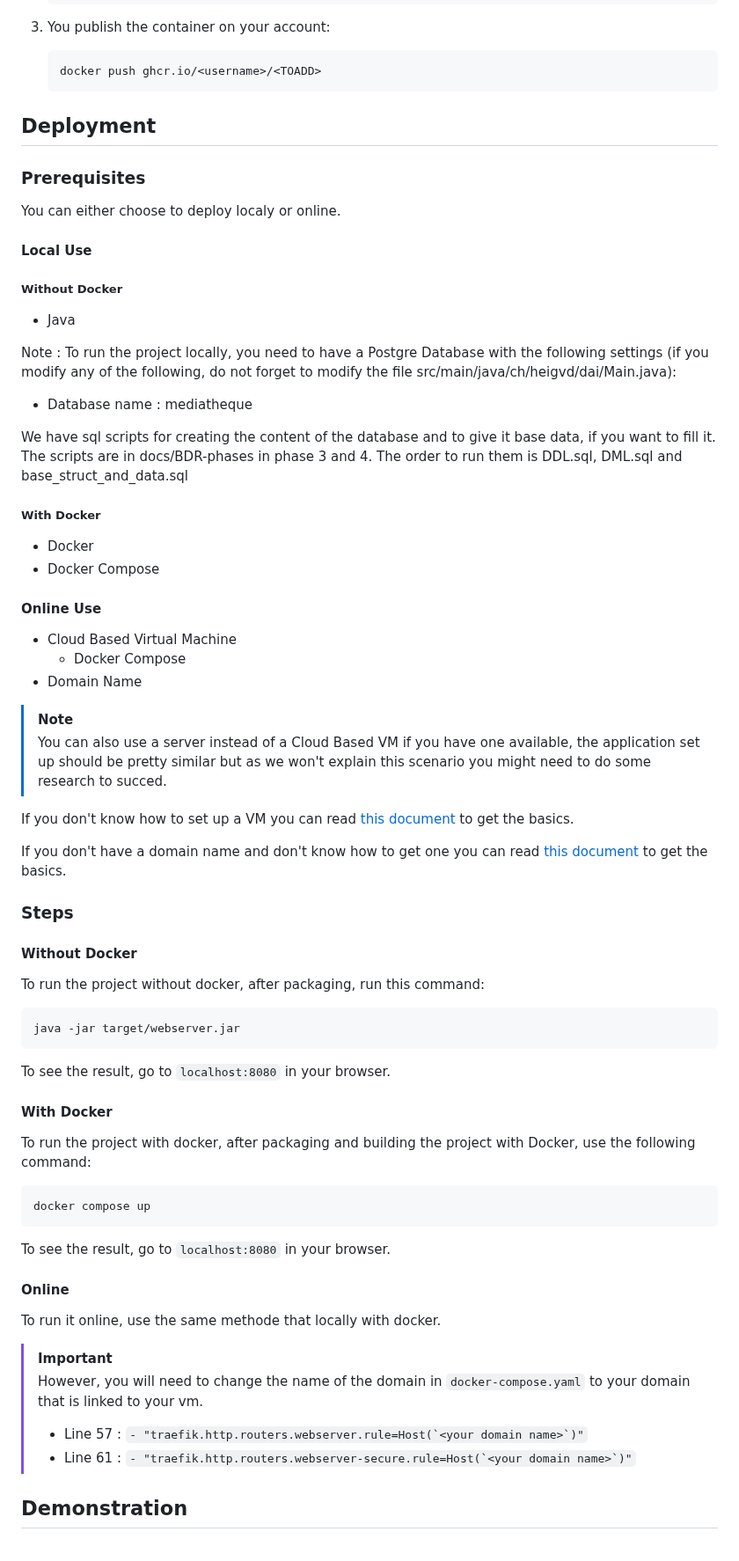
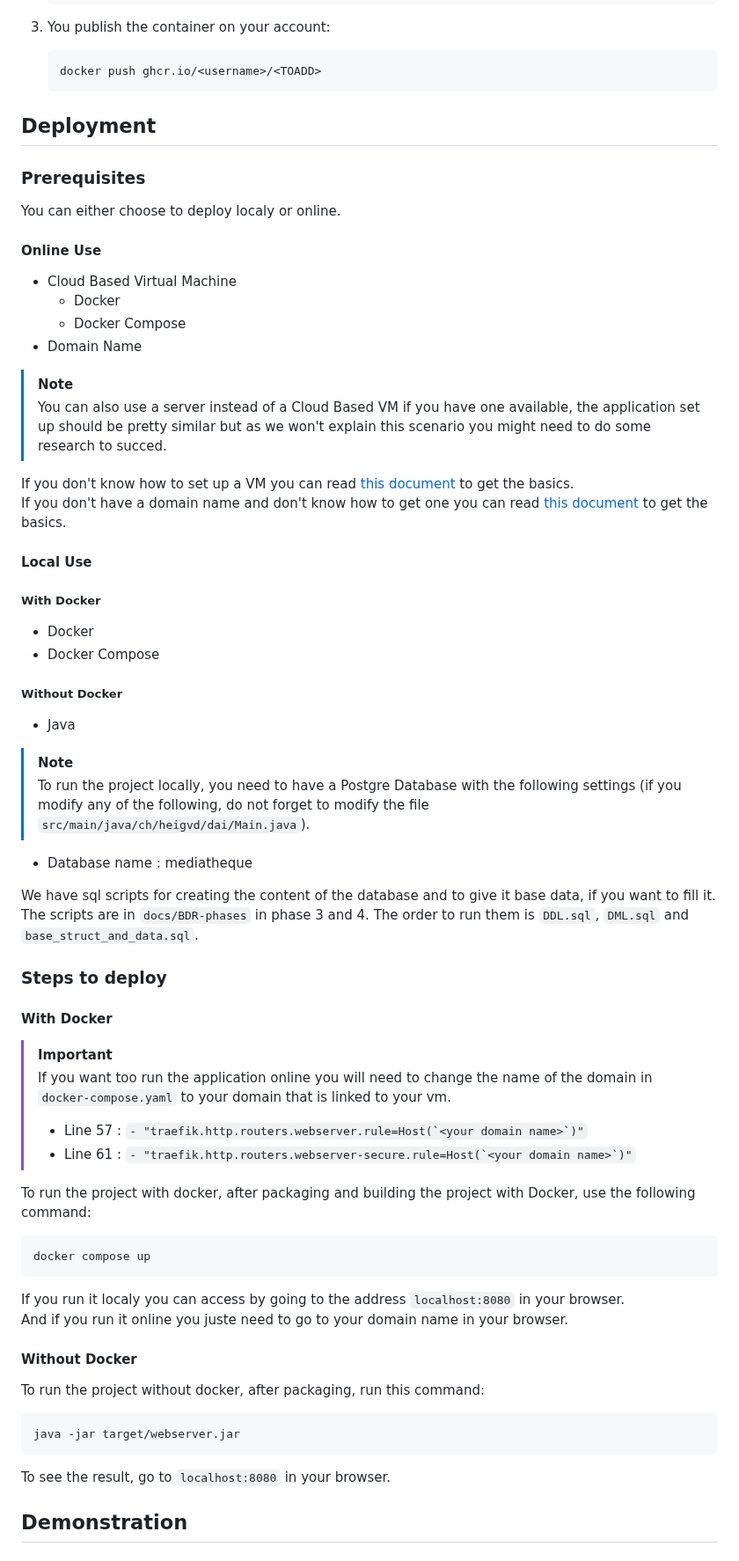
Before and after one commit to Nyaaw/ProjectBDR, a Markdown page: README.md, the part around one of its changes. Shown at 88% size. GitHub-like rendering.

`````diff
--- a/README.md
+++ b/README.md
@@ -165,33 +168,15 @@ To publish the container on GitHub:
 
 
 
-
-
 ## Deployment
-
 ### Prerequisites
-
-
 You can either choose to deploy localy or online.
 
 
-#### Local Use
-
-##### Without Docker
-- Java
-
-Note : To run the project locally, you need to have a Postgre Database with the following settings (if you modify any of the following, do not forget to modify the file src/main/java/ch/heigvd/dai/Main.java):
-
-- Database name : mediatheque
-
-We have sql scripts for creating the content of the database and to give it base data, if you want to fill it. The scripts are in docs/BDR-phases in phase 3 and 4. The order to run them is DDL.sql, DML.sql and base_struct_and_data.sql
-
-##### With Docker
-- Docker
-- Docker Compose
 
 #### Online Use
 - Cloud Based Virtual Machine
+  - Docker
   - Docker Compose
 - Domain Name
 
@@ -199,14 +184,47 @@ We have sql scripts for creating the content of the database and to give it base
 > [!NOTE]
 > You can also use a server instead of a Cloud Based VM if you have one available, the application set up should be pretty similar but as we won't explain this scenario you might need to do some research to succed.
 
-
 If you don't know how to set up a VM you can read [this document](docs/VM_Help.md) to get the basics.
-
-
 If you don't have a domain name and don't know how to get one you can read [this document](docs/Domain_Name_Help.md) to get the basics.
 
 
-### Steps
+
+#### Local Use
+##### With Docker
+- Docker
+- Docker Compose
+
+
+##### Without Docker
+- Java
+
+> [!NOTE]
+> To run the project locally, you need to have a Postgre Database with the following settings (if you modify any of the following, do not forget to modify the file `src/main/java/ch/heigvd/dai/Main.java`).
+
+- Database name : mediatheque
+
+We have sql scripts for creating the content of the database and to give it base data, if you want to fill it. The scripts are in `docs/BDR-phases` in phase 3 and 4. The order to run them is `DDL.sql`, `DML.sql` and `base_struct_and_data.sql`.
+
+
+
+### Steps to deploy
+#### With Docker
+
+> [!IMPORTANT]
+> If you want too run the application online you will need to change the name of the domain in ``docker-compose.yaml`` to your domain that is linked to your vm.
+> - Line 57 : ``- "traefik.http.routers.webserver.rule=Host(`<your domain name>`)"``
+> - Line 61 : ``- "traefik.http.routers.webserver-secure.rule=Host(`<your domain name>`)"``
+
+
+To run the project with docker, after packaging and building the project with Docker, use the following command:
+````shell
+docker compose up
+````
+
+If you run it localy you can access by going to the address ``localhost:8080`` in your browser.
+And if you run it online you juste need to go to your domain name in your browser.
+
+
 
 #### Without Docker
 To run the project without docker, after packaging, run this command:
@@ -216,19 +234,7 @@ java -jar target/webserver.jar
 
 To see the result, go to ``localhost:8080`` in your browser.
 
-#### With Docker
-To run the project with docker, after packaging and building the project with Docker, use the following command:
-````shell
-docker compose up
-````
-To see the result, go to ``localhost:8080`` in your browser.
 
-#### Online
-To run it online, use the same methode that locally with docker.
-> [!IMPORTANT]
-> However, you will need to change the name of the domain in ``docker-compose.yaml`` to your domain that is linked to your vm.
-> - Line 57 : ``- "traefik.http.routers.webserver.rule=Host(`<your domain name>`)"``
-> - Line 61 : ``- "traefik.http.routers.webserver-secure.rule=Host(`<your domain name>`)"``
 
 
 
`````
Also changed, not shown: other parts of README.md (+25 -20 lines).
